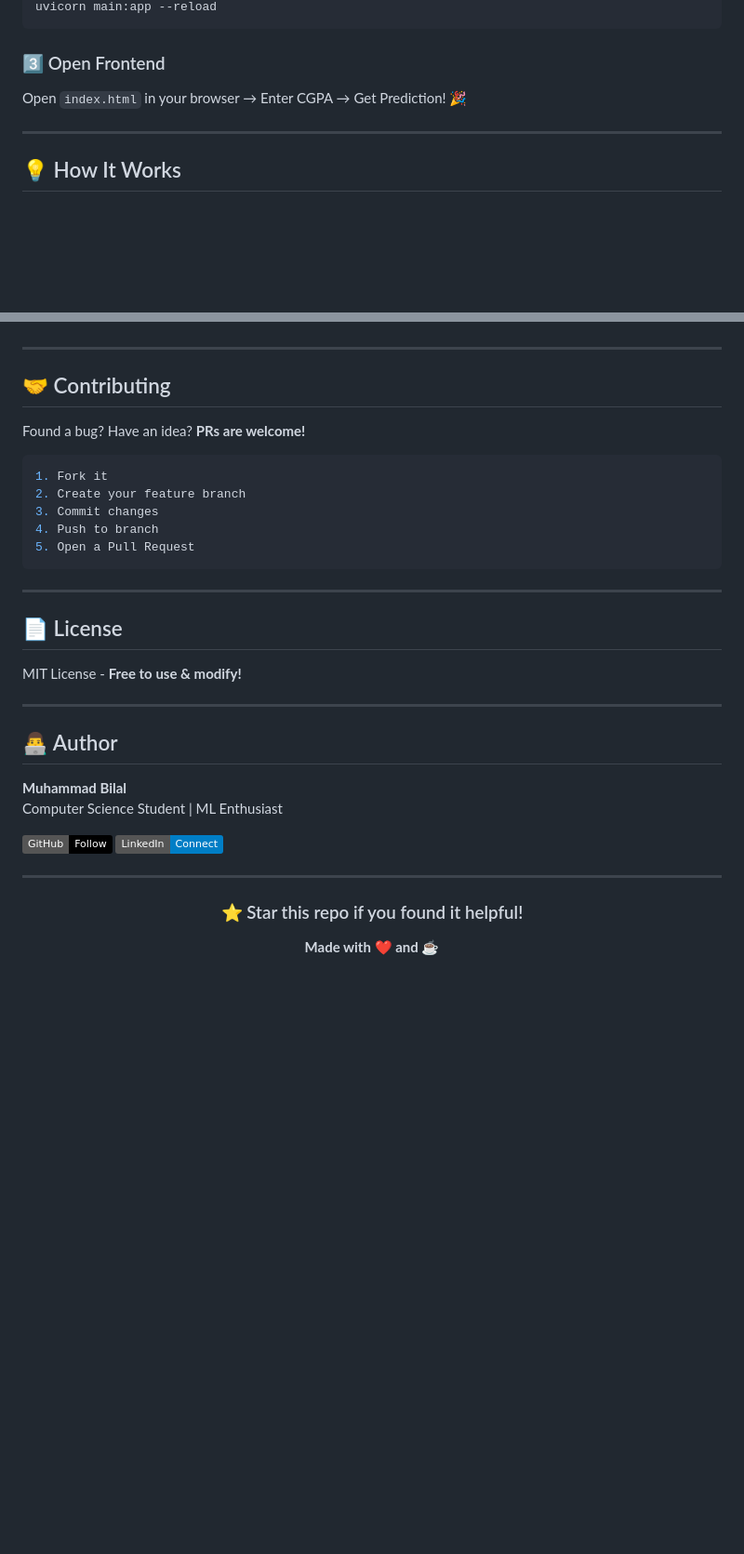
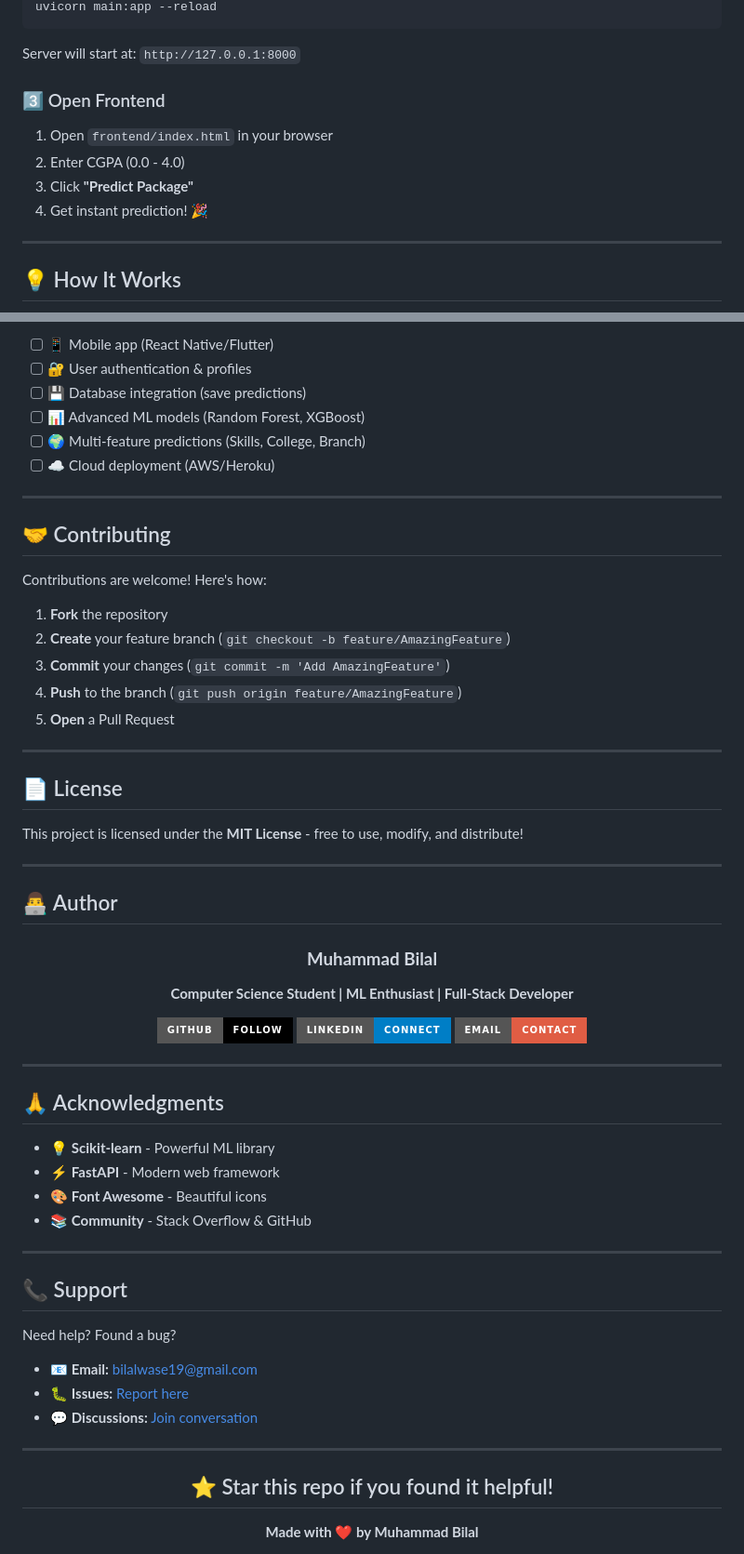
Before and after one commit to MuhammadBilal-coder/cgpa-package-predictor, a Markdown page: README.md, 2 parts joined by grey strips. Shown at 93% size. Rendered like a GitHub page; badges without logos; blank space fills up the shorter version.

````diff
--- a/README.md
+++ b/README.md
@@ -67,8 +89,13 @@ pip install fastapi uvicorn scikit-learn joblib
 uvicorn main:app --reload
 ```
 
+Server will start at: `http://127.0.0.1:8000`
+
 ### 3️⃣ Open Frontend
-Open `index.html` in your browser → Enter CGPA → Get Prediction! 🎉
+1. Open `frontend/index.html` in your browser
+2. Enter CGPA (0.0 - 4.0)
+3. Click **"Predict Package"**
+4. Get instant prediction! 🎉
 
 ---
 
@@ -118,40 +186,69 @@ graph LR
+- [ ] 📱 Mobile app (React Native/Flutter)
+- [ ] 🔐 User authentication & profiles
+- [ ] 💾 Database integration (save predictions)
+- [ ] 📊 Advanced ML models (Random Forest, XGBoost)
+- [ ] 🌍 Multi-feature predictions (Skills, College, Branch)
+- [ ] ☁️ Cloud deployment (AWS/Heroku)
 
 ---
 
 ## 🤝 Contributing
 
-Found a bug? Have an idea? **PRs are welcome!**
+Contributions are welcome! Here's how:
 
-```bash
-1. Fork it
-2. Create your feature branch
-3. Commit changes
-4. Push to branch
-5. Open a Pull Request
-```
+1. **Fork** the repository
+2. **Create** your feature branch (`git checkout -b feature/AmazingFeature`)
+3. **Commit** your changes (`git commit -m 'Add AmazingFeature'`)
+4. **Push** to the branch (`git push origin feature/AmazingFeature`)
+5. **Open** a Pull Request
 
 ---
 
 ## 📄 License
 
-MIT License - **Free to use & modify!**
+This project is licensed under the **MIT License** - free to use, modify, and distribute!
 
 ---
 
 ## 👨‍💻 Author
 
-**Muhammad Bilal**
-Computer Science Student | ML Enthusiast
+<div align="center">
 
-[![GitHub](https://img.shields.io/badge/GitHub-Follow-black?style=flat&logo=github)](https://github.com/MuhammadBilal-coder)
-[![LinkedIn](https://img.shields.io/badge/LinkedIn-Connect-blue?style=flat&logo=linkedin)](https://linkedin.com/in/your-profile)
+### **Muhammad Bilal**
+
+**Computer Science Student | ML Enthusiast | Full-Stack Developer**
+
+[![GitHub](https://img.shields.io/badge/GitHub-Follow-black?style=for-the-badge&logo=github)](https://github.com/MuhammadBilal-coder)
+[![LinkedIn](https://img.shields.io/badge/LinkedIn-Connect-blue?style=for-the-badge&logo=linkedin)](https://linkedin.com/in/your-profile)
+[![Email](https://img.shields.io/badge/Email-Contact-red?style=for-the-badge&logo=gmail)](mailto:your.email@example.com)
+
+</div>
+
+---
+
+## 🙏 Acknowledgments
+
+- 💡 **Scikit-learn** - Powerful ML library
+- ⚡ **FastAPI** - Modern web framework
+- 🎨 **Font Awesome** - Beautiful icons
+- 📚 **Community** - Stack Overflow & GitHub
+
+---
+
+## 📞 Support
+
+Need help? Found a bug?
+
+- 📧 **Email:** bilalwase19@gmail.com
+- 🐛 **Issues:** [Report here](https://github.com/MuhammadBilal-coder/cgpa-package-predictor/issues)
+- 💬 **Discussions:** [Join conversation](https://github.com/MuhammadBilal-coder/cgpa-package-predictor/discussions)
 
 ---
 
 <div align="center">
 
-### ⭐ Star this repo if you found it helpful!
+## ⭐ Star this repo if you found it helpful!
 
-**Made with ❤️ and ☕**
+**Made with ❤️ by Muhammad Bilal**
 
 ![Visitors](https://visitor-badge.laobi.icu/badge?page_id=MuhammadBilal-coder.cgpa-predictor)
````
Also changed, not shown: other parts of README.md (+100 -32 lines).
